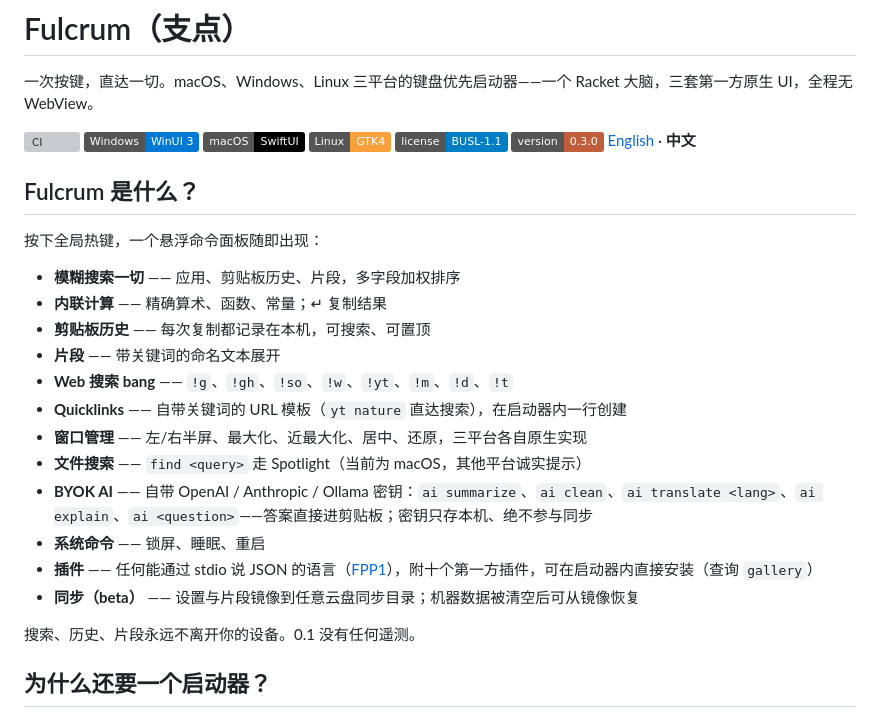
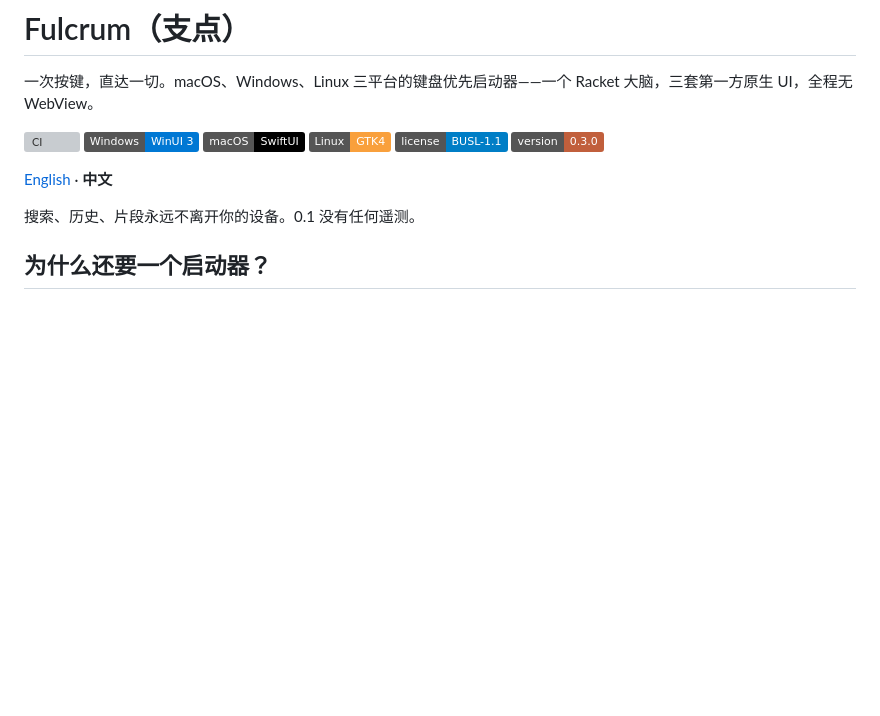
Before and after one commit to turinglambdaai/fulcrum, a Markdown page: README.zh-CN.md, the part around the change. Rendered like a GitHub page; badges without logos; blank space fills up the shorter version; grey boxes are pictures that could not be loaded.

```diff
--- a/README.zh-CN.md
+++ b/README.zh-CN.md
@@ -3,25 +3,8 @@
 一次按键，直达一切。macOS、Windows、Linux 三平台的键盘优先启动器——一个 Racket 大脑，三套第一方原生 UI，全程无 WebView。
 
 [![CI](https://github.com/turinglambdaai/fulcrum/actions/workflows/ci.yml/badge.svg)](https://github.com/turinglambdaai/fulcrum/actions/workflows/ci.yml) ![Windows](https://img.shields.io/badge/Windows-WinUI_3-0078D4?logo=windows11&logoColor=white) ![macOS](https://img.shields.io/badge/macOS-SwiftUI-000000?logo=apple&logoColor=white) ![Linux](https://img.shields.io/badge/Linux-GTK4-F9A03C?logo=linux&logoColor=white) [![License](https://img.shields.io/badge/license-BUSL--1.1-blue)](LICENSE) ![Version](https://img.shields.io/badge/version-0.3.0-C15F3C)
+
 [English](README.md) · **中文**
-
-
-## Fulcrum 是什么？
-
-按下全局热键，一个悬浮命令面板随即出现：
-
-- **模糊搜索一切** —— 应用、剪贴板历史、片段，多字段加权排序
-- **内联计算** —— 精确算术、函数、常量；↵ 复制结果
-- **剪贴板历史** —— 每次复制都记录在本机，可搜索、可置顶
-- **片段** —— 带关键词的命名文本展开
-- **Web 搜索 bang** —— `!g`、`!gh`、`!so`、`!w`、`!yt`、`!m`、`!d`、`!t`
-- **Quicklinks** —— 自带关键词的 URL 模板（`yt nature` 直达搜索），在启动器内一行创建
-- **窗口管理** —— 左/右半屏、最大化、近最大化、居中、还原，三平台各自原生实现
-- **文件搜索** —— `find <query>` 走 Spotlight（当前为 macOS，其他平台诚实提示）
-- **BYOK AI** —— 自带 OpenAI / Anthropic / Ollama 密钥：`ai summarize`、`ai clean`、`ai translate <lang>`、`ai explain`、`ai <question>`——答案直接进剪贴板；密钥只存本机、绝不参与同步
-- **系统命令** —— 锁屏、睡眠、重启
-- **插件** —— 任何能通过 stdio 说 JSON 的语言（[FPP1](docs/plugins.md)），附十个第一方插件，可在启动器内直接安装（查询 `gallery`）
-- **同步（beta）** —— 设置与片段镜像到任意云盘同步目录；机器数据被清空后可从镜像恢复
 
 搜索、历史、片段永远不离开你的设备。0.1 没有任何遥测。
 
```
